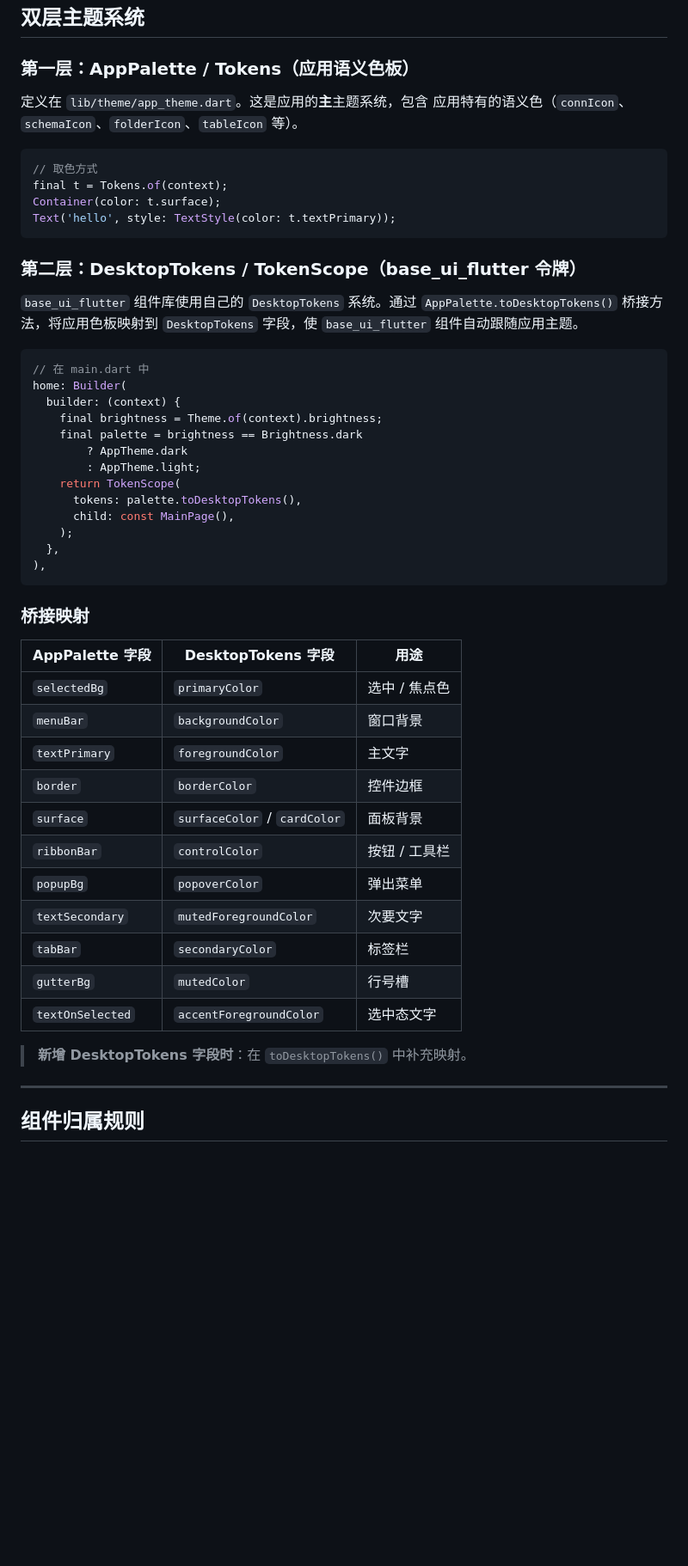
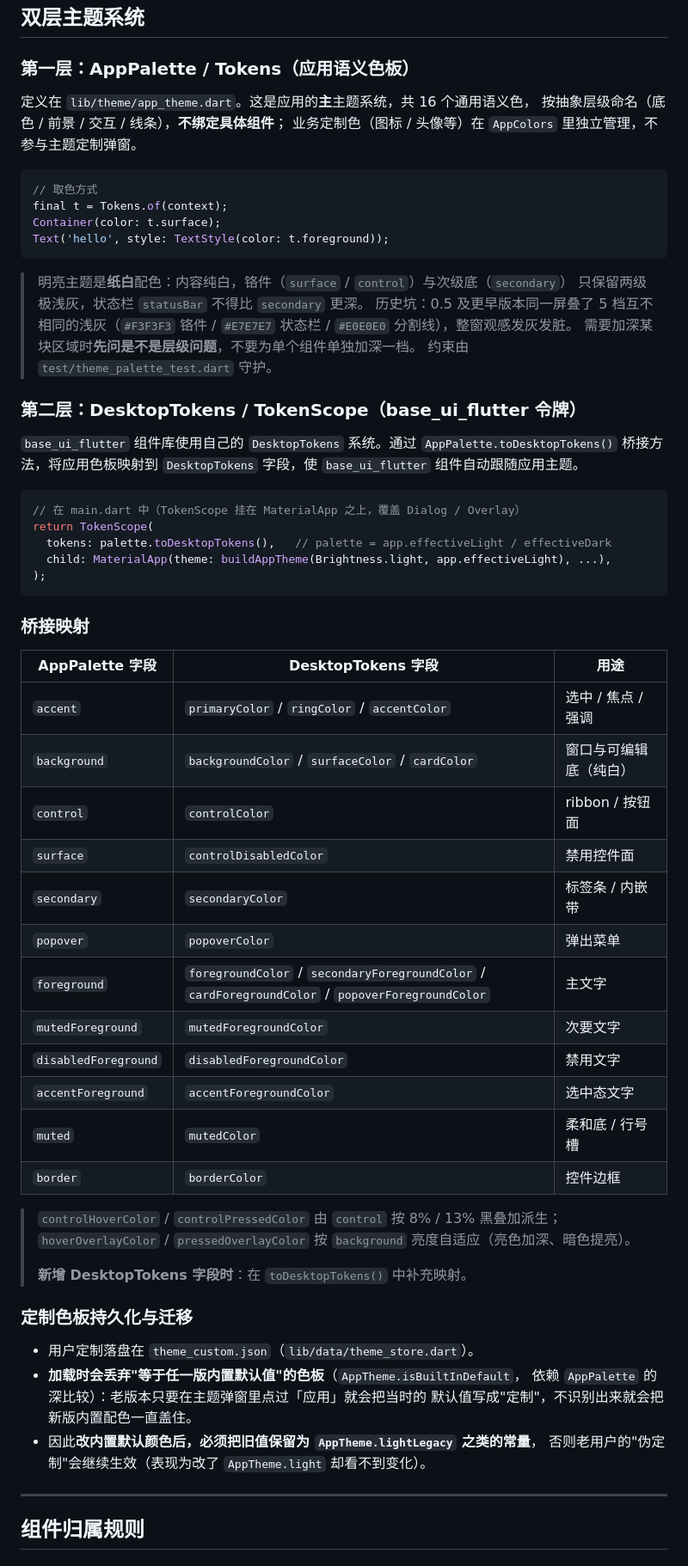
Before and after one commit to Aunixtoyou/daro, a Markdown page: AGENTS.md, the part around the change. Shown at 86% size. GitHub-like rendering; blank space fills up the shorter version.

Commit message:
docs(agents): 重写主题双层系统说明 + 补色板迁移与纸白层级约束
- 第一层色板改为「16 个通用语义色,业务定制色归 AppColors」,补纸白层级约束
  与历史坑(0.5 及更早同一屏叠 5 档灰)。
- 桥接映射表按当前字段重写,补 controlHover/Pressed 与
  hover/pressedOverlay 的派生规则。
- 新增「定制色板持久化与迁移」小节:theme_custom.json 的伪定制识别与
  lightLegacy 约定。

````diff
--- a/AGENTS.md
+++ b/AGENTS.md
@@ -144,52 +144,66 @@ daro/
 
 ### 第一层：AppPalette / Tokens（应用语义色板）
 
-定义在 `lib/theme/app_theme.dart`。这是应用的**主**主题系统，包含 应用特有的语义色（`connIcon`、`schemaIcon`、`folderIcon`、`tableIcon` 等）。
+定义在 `lib/theme/app_theme.dart`。这是应用的**主**主题系统，共 16 个通用语义色，
+按抽象层级命名（底色 / 前景 / 交互 / 线条），**不绑定具体组件**；
+业务定制色（图标 / 头像等）在 `AppColors` 里独立管理，不参与主题定制弹窗。
 
 ```dart
 // 取色方式
 final t = Tokens.of(context);
 Container(color: t.surface);
-Text('hello', style: TextStyle(color: t.textPrimary));
+Text('hello', style: TextStyle(color: t.foreground));
 ```
+
+> 明亮主题是**纸白**配色：内容纯白，铬件（`surface` / `control`）与次级底（`secondary`）
+> 只保留两级极浅灰，状态栏 `statusBar` 不得比 `secondary` 更深。
+> 历史坑：0.5 及更早版本同一屏叠了 5 档互不相同的浅灰（`#F3F3F3` 铬件 /
+> `#E7E7E7` 状态栏 / `#E0E0E0` 分割线），整窗观感发灰发脏。
+> 需要加深某块区域时**先问是不是层级问题**，不要为单个组件单独加深一档。
+> 约束由 `test/theme_palette_test.dart` 守护。
 
 ### 第二层：DesktopTokens / TokenScope（base_ui_flutter 令牌）
 
 `base_ui_flutter` 组件库使用自己的 `DesktopTokens` 系统。通过 `AppPalette.toDesktopTokens()` 桥接方法，将应用色板映射到 `DesktopTokens` 字段，使 `base_ui_flutter` 组件自动跟随应用主题。
 
 ```dart
-// 在 main.dart 中
-home: Builder(
-  builder: (context) {
-    final brightness = Theme.of(context).brightness;
-    final palette = brightness == Brightness.dark
-        ? AppTheme.dark
-        : AppTheme.light;
-    return TokenScope(
-      tokens: palette.toDesktopTokens(),
-      child: const MainPage(),
-    );
-  },
-),
+// 在 main.dart 中（TokenScope 挂在 MaterialApp 之上，覆盖 Dialog / Overlay）
+return TokenScope(
+  tokens: palette.toDesktopTokens(),   // palette = app.effectiveLight / effectiveDark
+  child: MaterialApp(theme: buildAppTheme(Brightness.light, app.effectiveLight), ...),
+);
 ```
 
 ### 桥接映射
 
 | AppPalette 字段 | DesktopTokens 字段 | 用途 |
 |---|---|---|
-| `selectedBg` | `primaryColor` | 选中 / 焦点色 |
-| `menuBar` | `backgroundColor` | 窗口背景 |
-| `textPrimary` | `foregroundColor` | 主文字 |
+| `accent` | `primaryColor` / `ringColor` / `accentColor` | 选中 / 焦点 / 强调 |
+| `background` | `backgroundColor` / `surfaceColor` / `cardColor` | 窗口与可编辑底（纯白） |
+| `control` | `controlColor` | ribbon / 按钮面 |
+| `surface` | `controlDisabledColor` | 禁用控件面 |
+| `secondary` | `secondaryColor` | 标签条 / 内嵌带 |
+| `popover` | `popoverColor` | 弹出菜单 |
+| `foreground` | `foregroundColor` / `secondaryForegroundColor` / `cardForegroundColor` / `popoverForegroundColor` | 主文字 |
+| `mutedForeground` | `mutedForegroundColor` | 次要文字 |
+| `disabledForeground` | `disabledForegroundColor` | 禁用文字 |
+| `accentForeground` | `accentForegroundColor` | 选中态文字 |
+| `muted` | `mutedColor` | 柔和底 / 行号槽 |
 | `border` | `borderColor` | 控件边框 |
-| `surface` | `surfaceColor` / `cardColor` | 面板背景 |
-| `ribbonBar` | `controlColor` | 按钮 / 工具栏 |
-| `popupBg` | `popoverColor` | 弹出菜单 |
-| `textSecondary` | `mutedForegroundColor` | 次要文字 |
-| `tabBar` | `secondaryColor` | 标签栏 |
-| `gutterBg` | `mutedColor` | 行号槽 |
-| `textOnSelected` | `accentForegroundColor` | 选中态文字 |
 
+> `controlHoverColor` / `controlPressedColor` 由 `control` 按 8% / 13% 黑叠加派生；
+> `hoverOverlayColor` / `pressedOverlayColor` 按 `background` 亮度自适应（亮色加深、暗色提亮）。
+>
 > **新增 DesktopTokens 字段时**：在 `toDesktopTokens()` 中补充映射。
+
+### 定制色板持久化与迁移
+
+- 用户定制落盘在 `theme_custom.json`（`lib/data/theme_store.dart`）。
+- **加载时会丢弃"等于任一版内置默认值"的色板**（`AppTheme.isBuiltInDefault`，
+  依赖 `AppPalette` 的深比较）：老版本只要在主题弹窗里点过「应用」就会把当时的
+  默认值写成"定制"，不识别出来就会把新版内置配色一直盖住。
+- 因此**改内置默认颜色后，必须把旧值保留为 `AppTheme.lightLegacy` 之类的常量**，
+  否则老用户的"伪定制"会继续生效（表现为改了 `AppTheme.light` 却看不到变化）。
 
 ---
 
````
